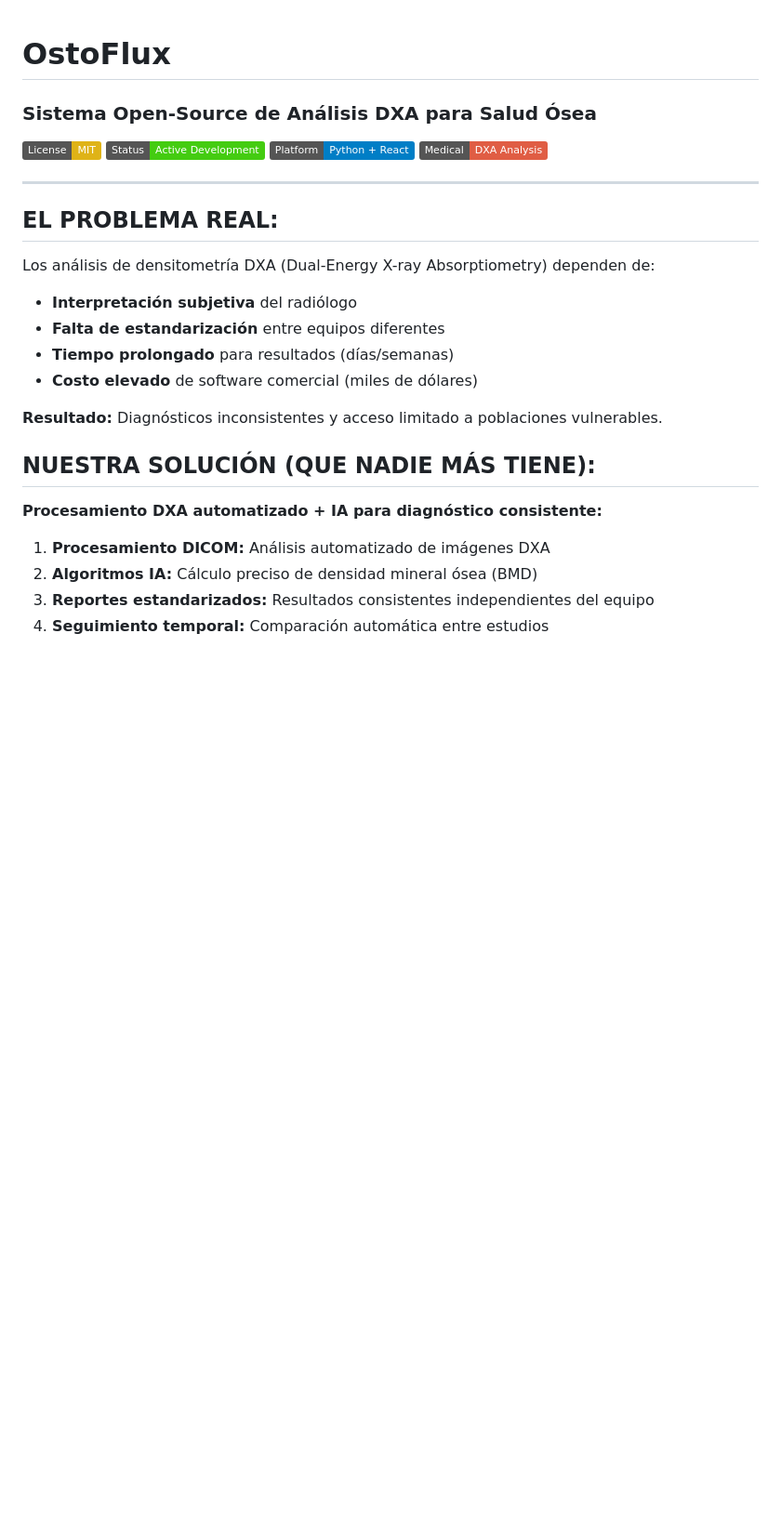
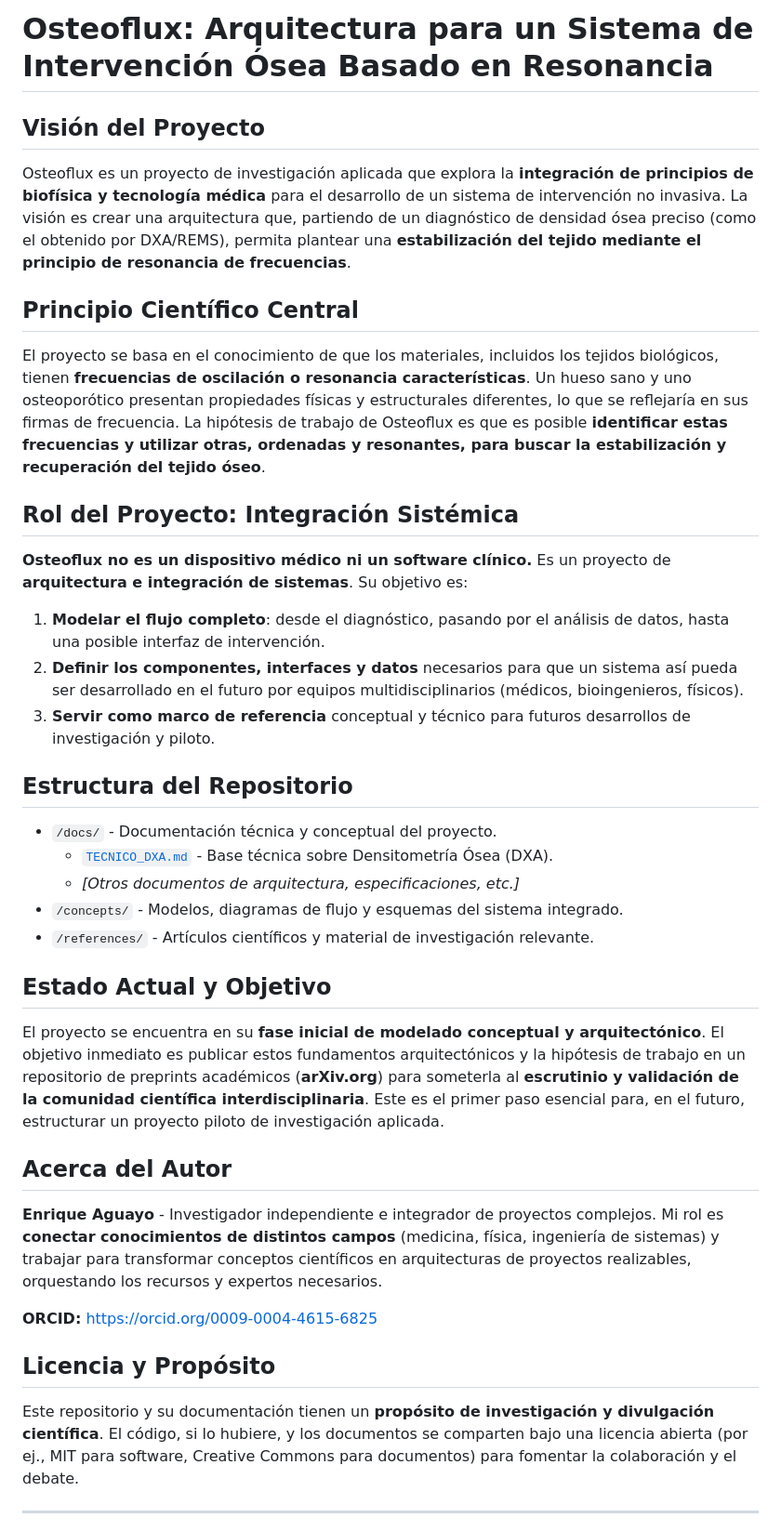
Before and after one commit to enriqueherbertag-lgtm/osteoflux, a Markdown page: README.md, the part around one of its changes. Shown at 93% size. GitHub-like rendering; badges without logos; blank space fills up the shorter version.

```diff
--- a/README.md
+++ b/README.md
@@ -1,29 +1,33 @@
+# Osteoflux: Arquitectura para un Sistema de Intervención Ósea Basado en Resonancia
 
-# OstoFlux
-### **Sistema Open-Source de Análisis DXA para Salud Ósea**
+## Visión del Proyecto
+Osteoflux es un proyecto de investigación aplicada que explora la **integración de principios de biofísica y tecnología médica** para el desarrollo de un sistema de intervención no invasiva. La visión es crear una arquitectura que, partiendo de un diagnóstico de densidad ósea preciso (como el obtenido por DXA/REMS), permita plantear una **estabilización del tejido mediante el principio de resonancia de frecuencias**.
 
-[![License: MIT](https://img.shields.io/badge/License-MIT-yellow.svg)](https://opensource.org/licenses/MIT)
-[![Status: Active Development](https://img.shields.io/badge/Status-Active_Development-brightgreen)]()
-[![Platform: Python + React](https://img.shields.io/badge/Platform-Python_%2B_React-blue)]()
-[![Medical: DXA Analysis](https://img.shields.io/badge/Medical-DXA_Analysis-critical)]()
+## Principio Científico Central
+El proyecto se basa en el conocimiento de que los materiales, incluidos los tejidos biológicos, tienen **frecuencias de oscilación o resonancia características**. Un hueso sano y uno osteoporótico presentan propiedades físicas y estructurales diferentes, lo que se reflejaría en sus firmas de frecuencia. La hipótesis de trabajo de Osteoflux es que es posible **identificar estas frecuencias y utilizar otras, ordenadas y resonantes, para buscar la estabilización y recuperación del tejido óseo**.
+
+## Rol del Proyecto: Integración Sistémica
+**Osteoflux no es un dispositivo médico ni un software clínico.** Es un proyecto de **arquitectura e integración de sistemas**. Su objetivo es:
+1.  **Modelar el flujo completo**: desde el diagnóstico, pasando por el análisis de datos, hasta una posible interfaz de intervención.
+2.  **Definir los componentes, interfaces y datos** necesarios para que un sistema así pueda ser desarrollado en el futuro por equipos multidisciplinarios (médicos, bioingenieros, físicos).
+3.  **Servir como marco de referencia** conceptual y técnico para futuros desarrollos de investigación y piloto.
+
+## Estructura del Repositorio
+- `/docs/` - Documentación técnica y conceptual del proyecto.
+  - [`TECNICO_DXA.md`](docs/TECNICO_DXA.md) - Base técnica sobre Densitometría Ósea (DXA).
+  - *[Otros documentos de arquitectura, especificaciones, etc.]*
+- `/concepts/` - Modelos, diagramas de flujo y esquemas del sistema integrado.
+- `/references/` - Artículos científicos y material de investigación relevante.
+
+## Estado Actual y Objetivo
+El proyecto se encuentra en su **fase inicial de modelado conceptual y arquitectónico**. El objetivo inmediato es publicar estos fundamentos arquitectónicos y la hipótesis de trabajo en un repositorio de preprints académicos (**arXiv.org**) para someterla al **escrutinio y validación de la comunidad científica interdisciplinaria**. Este es el primer paso esencial para, en el futuro, estructurar un proyecto piloto de investigación aplicada.
+
+## Acerca del Autor
+**Enrique Aguayo** - Investigador independiente e integrador de proyectos complejos. Mi rol es **conectar conocimientos de distintos campos** (medicina, física, ingeniería de sistemas) y trabajar para transformar conceptos científicos en arquitecturas de proyectos realizables, orquestando los recursos y expertos necesarios.
+
+**ORCID:** [https://orcid.org/0009-0004-4615-6825](https://orcid.org/0009-0004-4615-6825)
+
+## Licencia y Propósito
+Este repositorio y su documentación tienen un **propósito de investigación y divulgación científica**. El código, si lo hubiere, y los documentos se comparten bajo una licencia abierta (por ej., MIT para software, Creative Commons para documentos) para fomentar la colaboración y el debate.
 
 ---
-
-## **EL PROBLEMA REAL:**
-Los análisis de densitometría DXA (Dual-Energy X-ray Absorptiometry) dependen de:
-- **Interpretación subjetiva** del radiólogo
-- **Falta de estandarización** entre equipos diferentes
-- **Tiempo prolongado** para resultados (días/semanas)
-- **Costo elevado** de software comercial (miles de dólares)
-
-**Resultado:** Diagnósticos inconsistentes y acceso limitado a poblaciones vulnerables.
-
-
-## **NUESTRA SOLUCIÓN (QUE NADIE MÁS TIENE):**
-**Procesamiento DXA automatizado + IA para diagnóstico consistente:**
-1. **Procesamiento DICOM:** Análisis automatizado de imágenes DXA
-2. **Algoritmos IA:** Cálculo preciso de densidad mineral ósea (BMD)
-3. **Reportes estandarizados:** Resultados consistentes independientes del equipo
-4. **Seguimiento temporal:** Comparación automática entre estudios
-
-
```
Also changed, not shown: other parts of README.md (+1 -233 lines).
